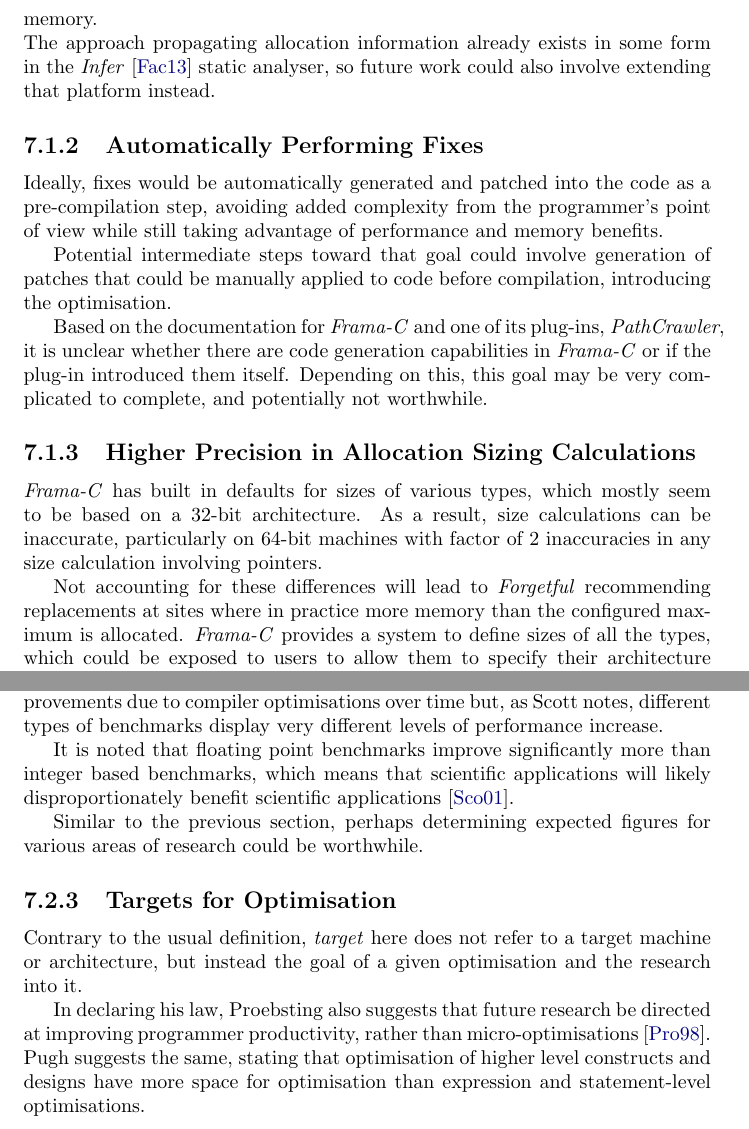
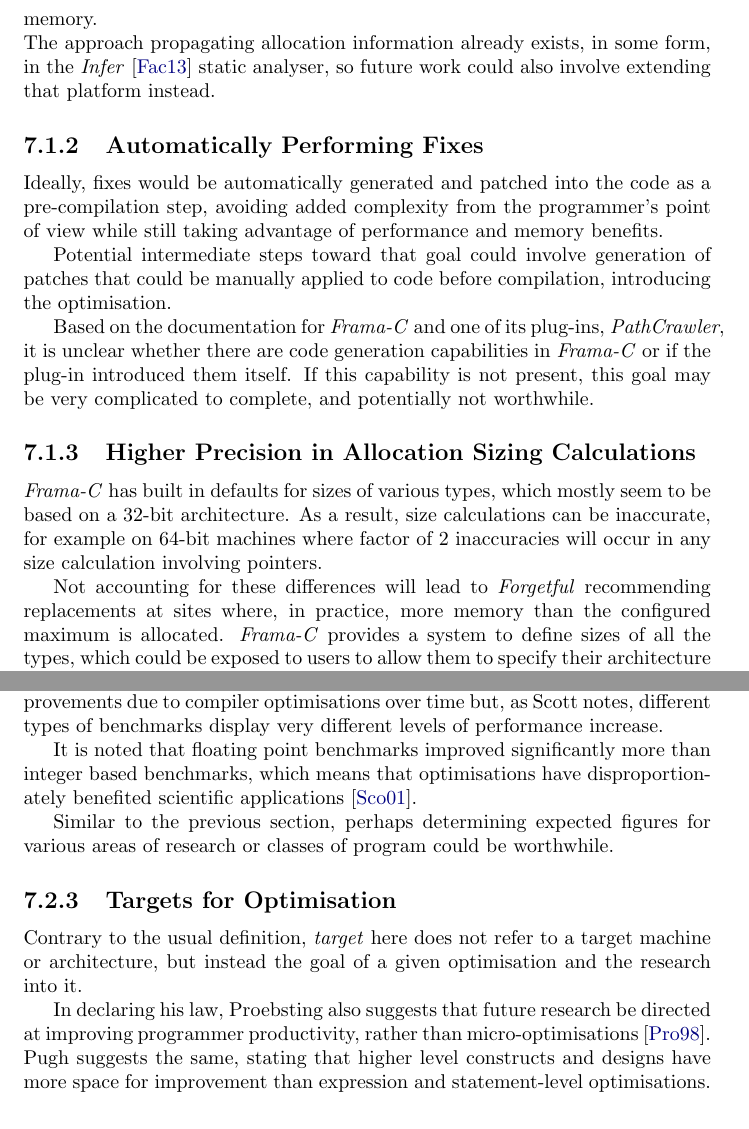
Before and after one commit to dariota/forgetful, a LaTeX thesis (Report/main.tex, which reads Report/chapters/future.tex): two parts of pages 50 and 51 of 56, joined at a grey line, cut so that both start at the same text. The pictures show the PDF file Report/main.pdf that the author committed with the source.

Commit message:
Updates from re-reading, backwards!
[AUTO] Updated main.pdf as a result of changes to generating files

```diff
--- a/Report/chapters/future.tex
+++ b/Report/chapters/future.tex
@@ -21,13 +21,13 @@ Ideally, fixes would be automatically generated and patched into the code as a p
 
 Potential intermediate steps toward that goal could involve generation of patches that could be manually applied to code before compilation, introducing the optimisation.
 
-Based on the documentation for \toolname{Frama-C} and one of its plug-ins, \toolname{PathCrawler}, it is unclear whether there are code generation capabilities in \toolname{Frama-C} or if the plug-in introduced them itself. Depending on this, this goal may be very complicated to complete, and potentially not worthwhile.
+Based on the documentation for \toolname{Frama-C} and one of its plug-ins, \toolname{PathCrawler}, it is unclear whether there are code generation capabilities in \toolname{Frama-C} or if the plug-in introduced them itself. If this capability is not present, this goal may be very complicated to complete, and potentially not worthwhile.
 
 \subsection{Higher Precision in Allocation Sizing Calculations}
 
-\toolname{Frama-C} has built in defaults for sizes of various types, which mostly seem to be based on a 32-bit architecture. As a result, size calculations can be inaccurate, particularly on 64-bit machines with factor of 2 inaccuracies in any size calculation involving pointers.
+\toolname{Frama-C} has built in defaults for sizes of various types, which mostly seem to be based on a 32-bit architecture. As a result, size calculations can be inaccurate, for example on 64-bit machines where factor of 2 inaccuracies will occur in any size calculation involving pointers.
 
-Not accounting for these differences will lead to \toolname{Forgetful} recommending replacements at sites where in practice more memory than the configured maximum is allocated. \toolname{Frama-C} provides a system to define sizes of all the types, which could be exposed to users to allow them to specify their architecture details.
+Not accounting for these differences will lead to \toolname{Forgetful} recommending replacements at sites where, in practice, more memory than the configured maximum is allocated. \toolname{Frama-C} provides a system to define sizes of all the types, which could be exposed to users to allow them to specify their architecture details.
 
 \subsection{Alternative Architectures}
 
@@ -51,15 +51,15 @@ Further work determining a more accurate and general figure (or figures) for yea
 
 Proebsting's Law seeks to make a general prediction about performance improvements due to compiler optimisations over time but, as Scott notes, different types of benchmarks display very different levels of performance increase.
 
-It is noted that floating point benchmarks improve significantly more than integer based benchmarks, which means that scientific applications will likely disproportionately benefit scientific applications~\cite{proebstingformal}.
+It is noted that floating point benchmarks improved significantly more than integer based benchmarks, which means that optimisations have disproportionately benefited scientific applications~\cite{proebstingformal}.
 
-Similar to the previous section, perhaps determining expected figures for various areas of research could be worthwhile.
+Similar to the previous section, perhaps determining expected figures for various areas of research or classes of program could be worthwhile.
 
 \subsection{Targets for Optimisation}
 
 Contrary to the usual definition, \textit{target} here does not refer to a target machine or architecture, but instead the goal of a given optimisation and the research into it.
 
-In declaring his law, Proebsting also suggests that future research be directed at improving programmer productivity, rather than micro-optimisations~\cite{proebstingdecl}. Pugh suggests the same, stating that optimisation of higher level constructs and designs have more space for optimisation than expression and statement-level optimisations.
+In declaring his law, Proebsting also suggests that future research be directed at improving programmer productivity, rather than micro-optimisations~\cite{proebstingdecl}. Pugh suggests the same, stating that higher level constructs and designs have more space for improvement than expression and statement-level optimisations.
 
 Alongside these suggestions, Pugh lists a number of areas in which research may be worthwhile, including the following~\cite{optimisationrelevant}:
 
```
Also changed, not shown: Report/main.pdf, Report/chapters/future.tex (4 more changed lines).
